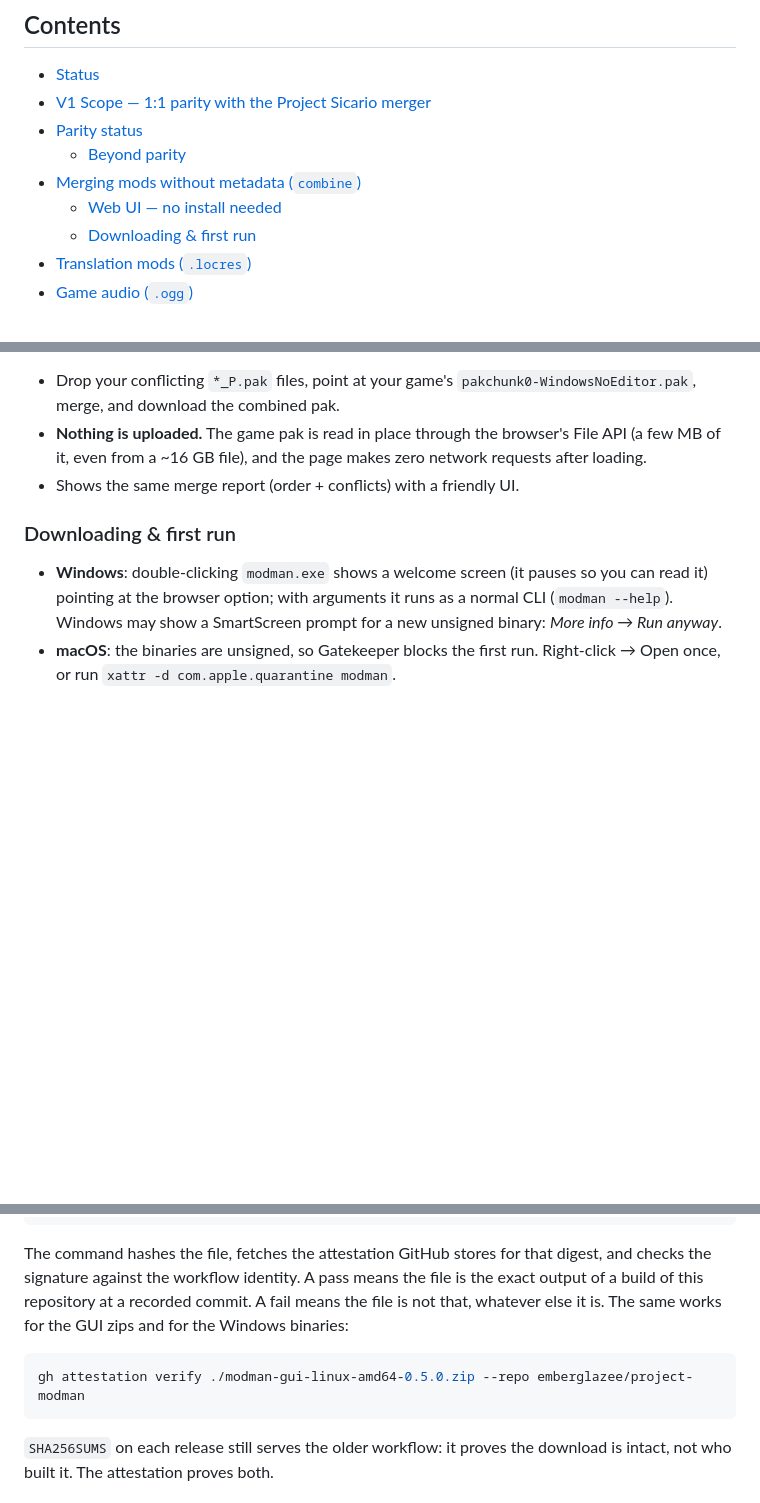
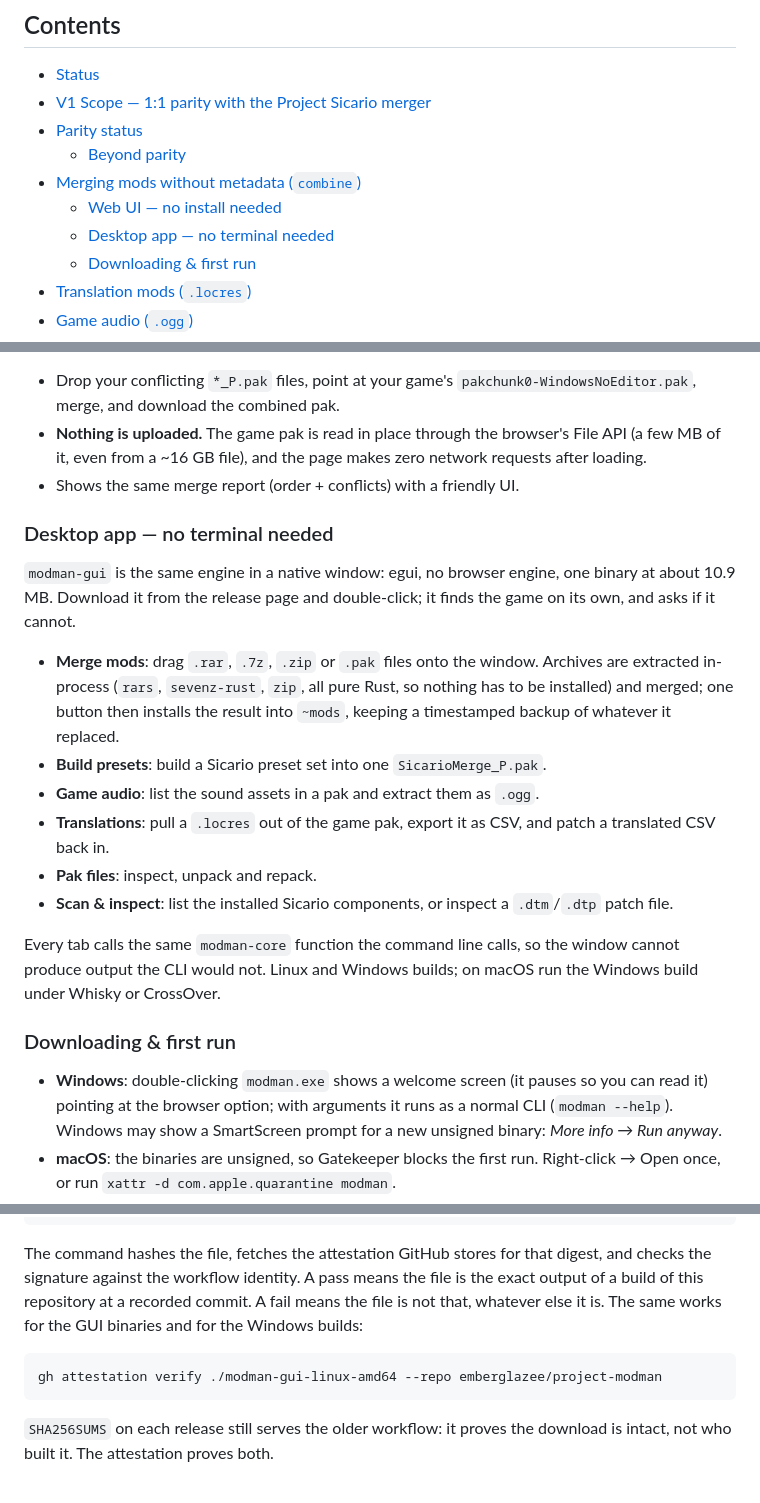
Before and after one commit to emberglazee/project-modman, a Markdown page: README.md, 3 parts joined by grey strips. Rendered like a GitHub page; blank space fills up the shorter version.

Commit message:
docs: document the desktop app and correct the release verify example
The GUI was the headline feature of this release and the README never
mentioned it outside the attestation paragraph: no section, no contents entry,
nothing telling a reader that a window exists.

Adds a Desktop app section covering the six tabs, the fact that every tab calls
the same core function as the CLI, the platform availability, and that the
install step keeps a timestamped backup.

Also corrects two things while there: the verify example named
`modman-gui-linux-amd64-0.5.0.zip`, which is the Nexus upload name and does not
exist on the release page (the release asset is `modman-gui-linux-amd64`), and
the changelog claimed a 10.7 MB GUI binary when the shipped Linux build is
10.87 MB and the Windows one 9.27 MB.

````diff
--- a/README.md
+++ b/README.md
@@ -10,6 +10,7 @@
   - [Beyond parity](#beyond-parity)
 - [Merging mods without metadata (`combine`)](#merging-mods-without-metadata-combine)
   - [Web UI — no install needed](#web-ui--no-install-needed)
+  - [Desktop app — no terminal needed](#desktop-app--no-terminal-needed)
   - [Downloading & first run](#downloading--first-run)
 - [Translation mods (`.locres`)](#translation-mods-locres)
 - [Game audio (`.ogg`)](#game-audio-ogg)
@@ -105,6 +106,28 @@ WebAssembly, running entirely in your browser:
   after loading.
 - Shows the same merge report (order + conflicts) with a friendly UI.
 
+### Desktop app — no terminal needed
+
+`modman-gui` is the same engine in a native window: egui, no browser engine, one
+binary at about 10.9 MB. Download it from the release page and double-click; it
+finds the game on its own, and asks if it cannot.
+
+- **Merge mods**: drag `.rar`, `.7z`, `.zip` or `.pak` files onto the window.
+  Archives are extracted in-process (`rars`, `sevenz-rust`, `zip`, all pure Rust,
+  so nothing has to be installed) and merged; one button then installs the result
+  into `~mods`, keeping a timestamped backup of whatever it replaced.
+- **Build presets**: build a Sicario preset set into one `SicarioMerge_P.pak`.
+- **Game audio**: list the sound assets in a pak and extract them as `.ogg`.
+- **Translations**: pull a `.locres` out of the game pak, export it as CSV, and
+  patch a translated CSV back in.
+- **Pak files**: inspect, unpack and repack.
+- **Scan & inspect**: list the installed Sicario components, or inspect a
+  `.dtm`/`.dtp` patch file.
+
+Every tab calls the same `modman-core` function the command line calls, so the
+window cannot produce output the CLI would not. Linux and Windows builds; on
+macOS run the Windows build under Whisky or CrossOver.
+
 ### Downloading & first run
 
 - **Windows**: double-clicking `modman.exe` shows a welcome screen (it pauses so you
@@ -133,11 +156,11 @@ gh attestation verify ./modman-linux-amd64 \
 The command hashes the file, fetches the attestation GitHub stores for that digest,
 and checks the signature against the workflow identity. A pass means the file is the
 exact output of a build of this repository at a recorded commit. A fail means the file
-is not that, whatever else it is. The same works for the GUI zips and for the Windows
-binaries:
+is not that, whatever else it is. The same works for the GUI binaries and for the
+Windows builds:
 
 ```bash
-gh attestation verify ./modman-gui-linux-amd64-0.5.0.zip --repo emberglazee/project-modman
+gh attestation verify ./modman-gui-linux-amd64 --repo emberglazee/project-modman
 ```
 
 `SHA256SUMS` on each release still serves the older workflow: it proves the download
````
Also changed, not shown: CHANGELOG.md (+1 -1 lines).
